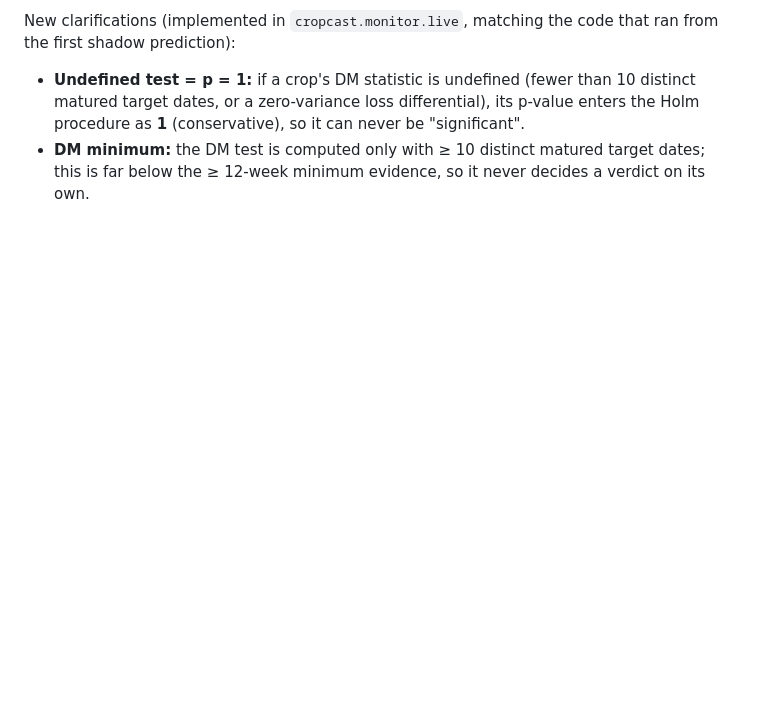
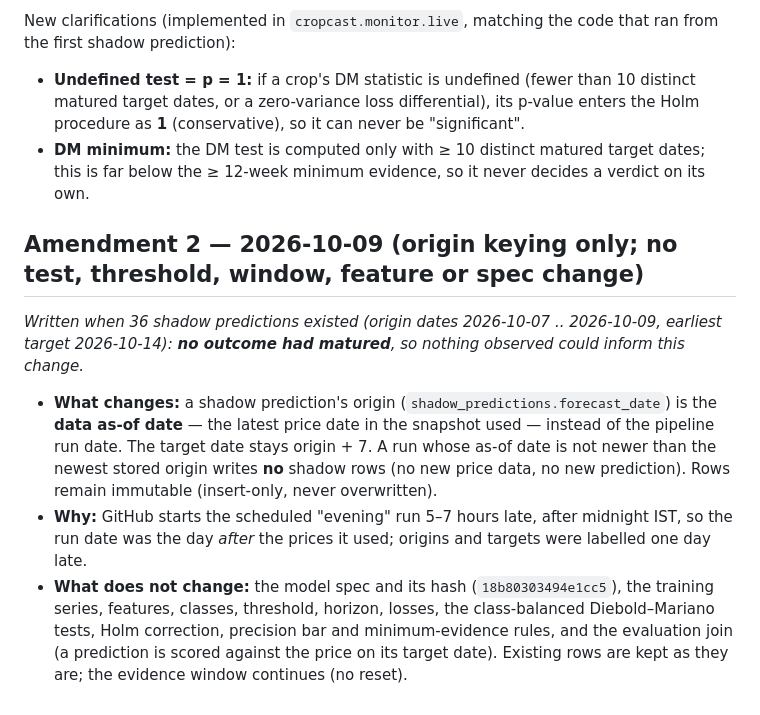
Before and after one commit to sayandp/kerala-crop-forecaster, a Markdown page: reports/preregistration_e4a.md, the part around the change. Rendered like a GitHub page; blank space fills up the shorter version.

Commit message:
docs(prereg): Amendment 2 - shadow origin keyed by data as-of date (no spec/test change)
Co-Authored-By: Claude Opus 5.5 <noreply@anthropic.com>

```diff
--- a/reports/preregistration_e4a.md
+++ b/reports/preregistration_e4a.md
@@ -96,3 +96,21 @@ first shadow prediction):
   **1** (conservative), so it can never be "significant".
 - **DM minimum:** the DM test is computed only with ≥ 10 distinct matured target dates; this is
   far below the ≥ 12-week minimum evidence, so it never decides a verdict on its own.
+
+## Amendment 2 — 2026-10-09 (origin keying only; no test, threshold, window, feature or spec change)
+
+*Written when 36 shadow predictions existed (origin dates 2026-10-07 .. 2026-10-09, earliest target
+2026-10-14): **no outcome had matured**, so nothing observed could inform this change.*
+
+- **What changes:** a shadow prediction's origin (`shadow_predictions.forecast_date`) is the
+  **data as-of date** — the latest price date in the snapshot used — instead of the pipeline run
+  date. The target date stays origin + 7. A run whose as-of date is not newer than the newest
+  stored origin writes **no** shadow rows (no new price data, no new prediction). Rows remain
+  immutable (insert-only, never overwritten).
+- **Why:** GitHub starts the scheduled "evening" run 5–7 hours late, after midnight IST, so the run
+  date was the day *after* the prices it used; origins and targets were labelled one day late.
+- **What does not change:** the model spec and its hash (`18b80303494e1cc5`), the training series,
+  features, classes, threshold, horizon, losses, the class-balanced Diebold–Mariano tests, Holm
+  correction, precision bar and minimum-evidence rules, and the evaluation join (a prediction is
+  scored against the price on its target date). Existing rows are kept as they are; the evidence
+  window continues (no reset).
```
